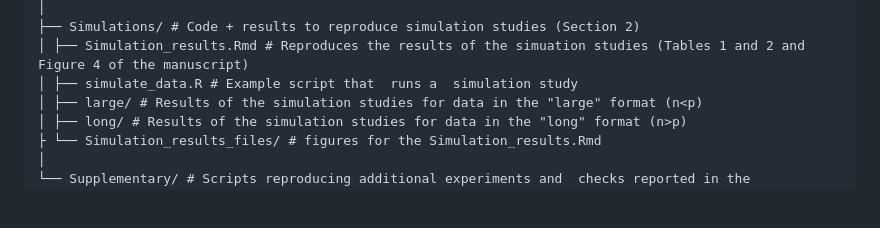
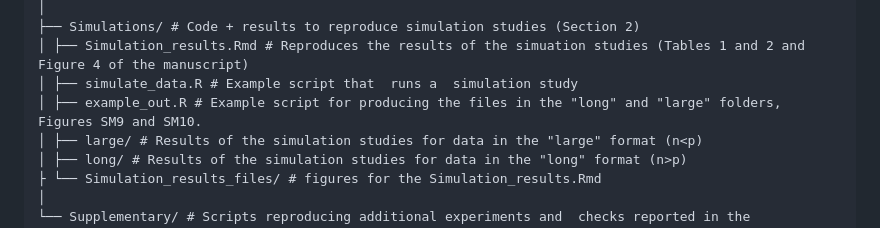
Before and after one commit to elenabortolato/APAFA, a Markdown page: README.md, the part around the change. Rendered like a GitHub page; blank space fills up the shorter version.

```diff
--- a/README.md
+++ b/README.md
@@ -46,6 +46,7 @@ APAFA/
 ├── Simulations/ # Code + results to reproduce simulation studies (Section 2)
 │ ├── Simulation_results.Rmd # Reproduces the results of the simuation studies (Tables 1 and 2 and Figure 4 of the manuscript)
 │ ├── simulate_data.R # Example script that  runs a  simulation study
+│ ├── example_out.R # Example script for producing the files in the "long" and "large" folders, Figures SM9 and SM10.
 │ ├── large/ # Results of the simulation studies for data in the "large" format (n<p)
 │ ├── long/ # Results of the simulation studies for data in the "long" format (n>p)
 ├ └── Simulation_results_files/ # figures for the Simulation_results.Rmd
```
